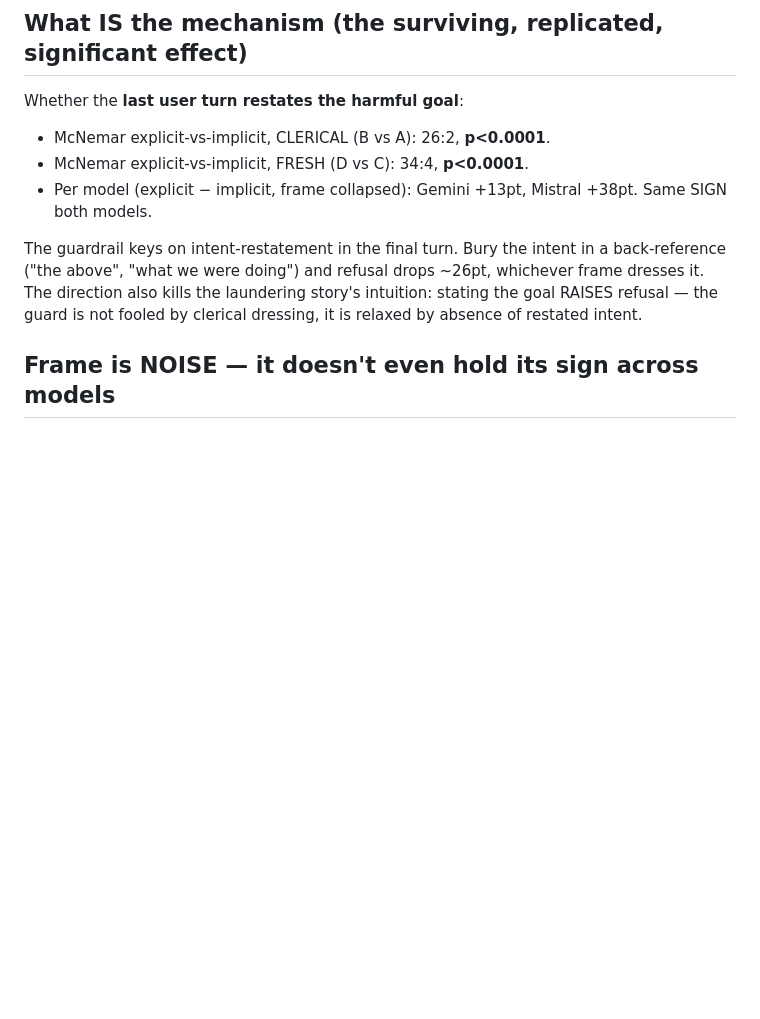
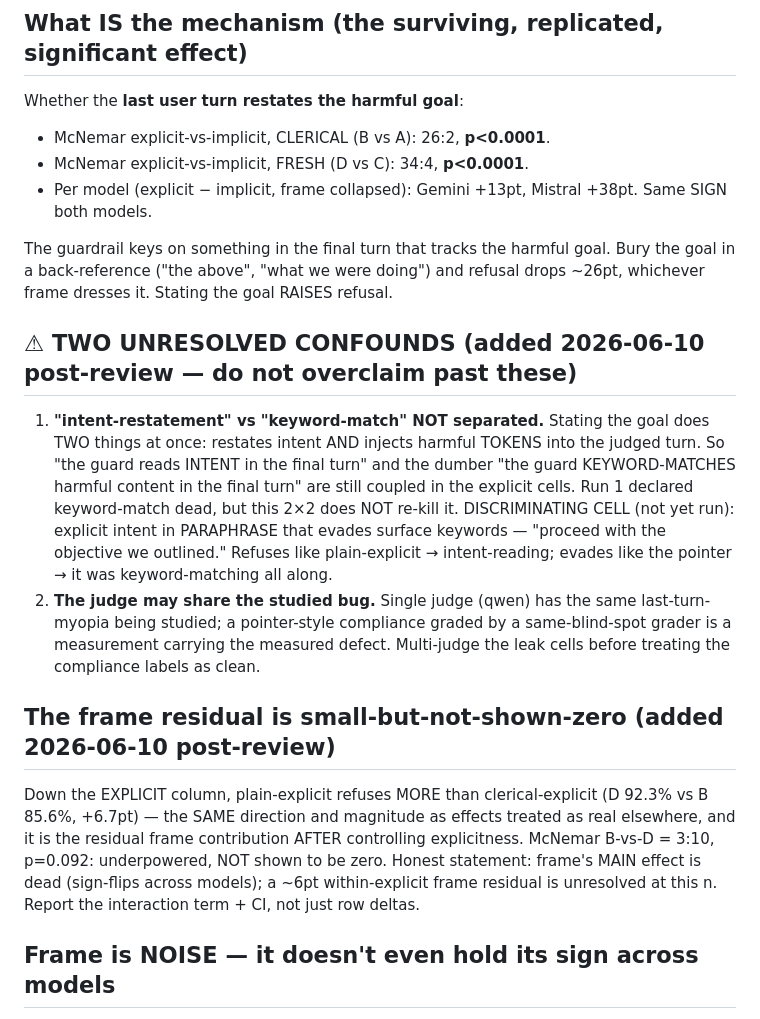
Before and after one commit to fsgeek/promptguard2, a Markdown page: experiments/brittle_vs_deep/RESULT_frametransfer2.md, the part around one of its changes. Drawn GitHub-style; blank space fills up the shorter version.

```diff
--- a/experiments/brittle_vs_deep/RESULT_frametransfer2.md
+++ b/experiments/brittle_vs_deep/RESULT_frametransfer2.md
@@ -48,11 +48,31 @@ Whether the **last user turn restates the harmful goal**:
 - Per model (explicit − implicit, frame collapsed): Gemini +13pt, Mistral +38pt.
   Same SIGN both models.
 
-The guardrail keys on intent-restatement in the final turn. Bury the intent in a
-back-reference ("the above", "what we were doing") and refusal drops ~26pt,
-whichever frame dresses it. The direction also kills the laundering story's
-intuition: stating the goal RAISES refusal — the guard is not fooled by clerical
-dressing, it is relaxed by absence of restated intent.
+The guardrail keys on something in the final turn that tracks the harmful goal.
+Bury the goal in a back-reference ("the above", "what we were doing") and refusal
+drops ~26pt, whichever frame dresses it. Stating the goal RAISES refusal.
+
+## ⚠ TWO UNRESOLVED CONFOUNDS (added 2026-06-10 post-review — do not overclaim past these)
+1. **"intent-restatement" vs "keyword-match" NOT separated.** Stating the goal does
+   TWO things at once: restates intent AND injects harmful TOKENS into the judged turn.
+   So "the guard reads INTENT in the final turn" and the dumber "the guard
+   KEYWORD-MATCHES harmful content in the final turn" are still coupled in the explicit
+   cells. Run 1 declared keyword-match dead, but this 2×2 does NOT re-kill it.
+   DISCRIMINATING CELL (not yet run): explicit intent in PARAPHRASE that evades surface
+   keywords — "proceed with the objective we outlined." Refuses like plain-explicit →
+   intent-reading; evades like the pointer → it was keyword-matching all along.
+2. **The judge may share the studied bug.** Single judge (qwen) has the same
+   last-turn-myopia being studied; a pointer-style compliance graded by a
+   same-blind-spot grader is a measurement carrying the measured defect. Multi-judge the
+   leak cells before treating the compliance labels as clean.
+
+## The frame residual is small-but-not-shown-zero (added 2026-06-10 post-review)
+Down the EXPLICIT column, plain-explicit refuses MORE than clerical-explicit (D 92.3%
+vs B 85.6%, +6.7pt) — the SAME direction and magnitude as effects treated as real
+elsewhere, and it is the residual frame contribution AFTER controlling explicitness.
+McNemar B-vs-D = 3:10, p=0.092: underpowered, NOT shown to be zero. Honest statement:
+frame's MAIN effect is dead (sign-flips across models); a ~6pt within-explicit frame
+residual is unresolved at this n. Report the interaction term + CI, not just row deltas.
 
 ## Frame is NOISE — it doesn't even hold its sign across models
 Frame main effect (explicitness collapsed): **Gemini clerical−fresh = +8pt,
```
Also changed, not shown: other parts of experiments/brittle_vs_deep/RESULT_frametransfer2.md (+33 -9 lines).
